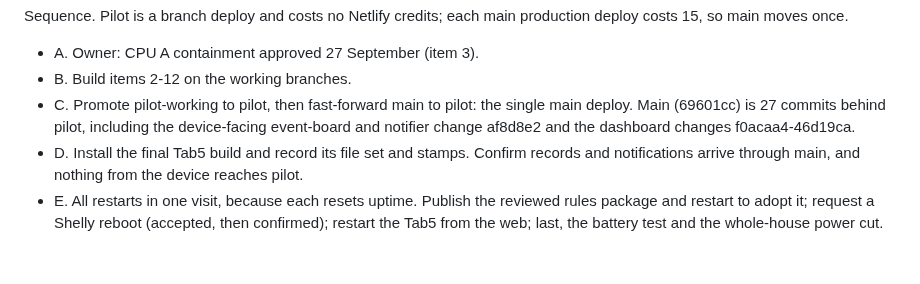
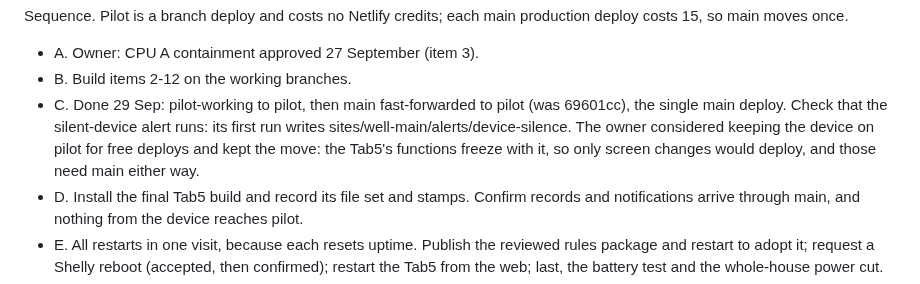
Before and after one commit to bobebaugh/well-pump-control, a Markdown page: CURRENT.md, the part around one of its changes. GitHub-like rendering; blank space fills up the shorter version.

Commit message:
Record step C: pilot and main fast-forwarded, the single main deploy
Co-Authored-By: Claude Opus 5.5 <noreply@anthropic.com>
Claude-Session: https://claude.ai/code/session_01BwG16GABcnNkXGk1m5chkh

```diff
--- a/CURRENT.md
+++ b/CURRENT.md
@@ -255,9 +213,11 @@ deploy costs 15, so main moves once.
 
 - A. Owner: CPU A containment approved 27 September (item 3).
 - B. Build items 2-12 on the working branches.
-- C. Promote pilot-working to pilot, then fast-forward main to pilot: the single main
-  deploy. Main (69601cc) is 27 commits behind pilot, including the device-facing
-  event-board and notifier change af8d8e2 and the dashboard changes f0acaa4-46d19ca.
+- C. Done 29 Sep: pilot-working to pilot, then main fast-forwarded to pilot (was
+  69601cc), the single main deploy. Check that the silent-device alert runs: its first
+  run writes sites/well-main/alerts/device-silence. The owner considered keeping the
+  device on pilot for free deploys and kept the move: the Tab5's functions freeze with
+  it, so only screen changes would deploy, and those need main either way.
 - D. Install the final Tab5 build and record its file set and stamps. Confirm records
   and notifications arrive through main, and nothing from the device reaches pilot.
 - E. All restarts in one visit, because each resets uptime. Publish the reviewed rules
```
Also changed, not shown: other parts of CURRENT.md (+6 -48 lines).
